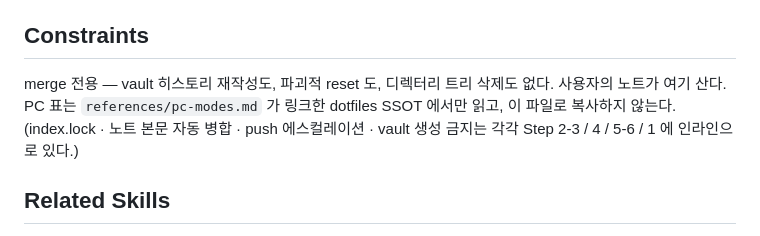
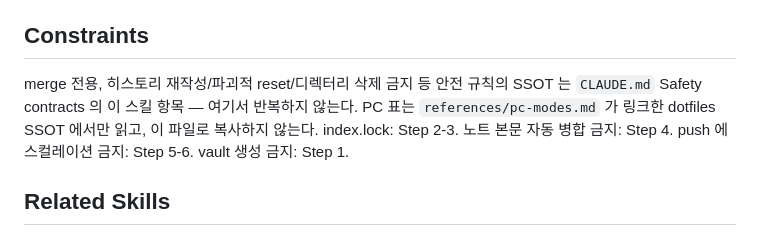
Before and after one commit to dEitY719/pkm-skills, a Markdown page: skills/obsidian-resolve-conflict/SKILL.md, the part around the change. GitHub-like rendering.

Commit message:
refactor(obsidian-resolve-conflict): simplify per /simplify

```diff
--- a/skills/obsidian-resolve-conflict/SKILL.md
+++ b/skills/obsidian-resolve-conflict/SKILL.md
@@ -85,10 +85,11 @@ follow-up command (`/pkm:obsidian-resolve-conflict <side> --vault <vault>/90-per
 
 ## Constraints
 
-merge 전용 — vault 히스토리 재작성도, 파괴적 reset 도, 디렉터리 트리 삭제도 없다.
-사용자의 노트가 여기 산다. PC 표는 `references/pc-modes.md` 가 링크한 dotfiles SSOT
-에서만 읽고, 이 파일로 복사하지 않는다. (index.lock · 노트 본문 자동 병합 · push
-에스컬레이션 · vault 생성 금지는 각각 Step 2-3 / 4 / 5-6 / 1 에 인라인으로 있다.)
+merge 전용, 히스토리 재작성/파괴적 reset/디렉터리 삭제 금지 등 안전 규칙의 SSOT 는
+`CLAUDE.md` Safety contracts 의 이 스킬 항목 — 여기서 반복하지 않는다. PC 표는
+`references/pc-modes.md` 가 링크한 dotfiles SSOT 에서만 읽고, 이 파일로 복사하지
+않는다. index.lock: Step 2-3. 노트 본문 자동 병합 금지: Step 4. push 에스컬레이션
+금지: Step 5-6. vault 생성 금지: Step 1.
 
 ## Related Skills
 
```
Also changed, not shown: CLAUDE.md (+6 -6 lines).
